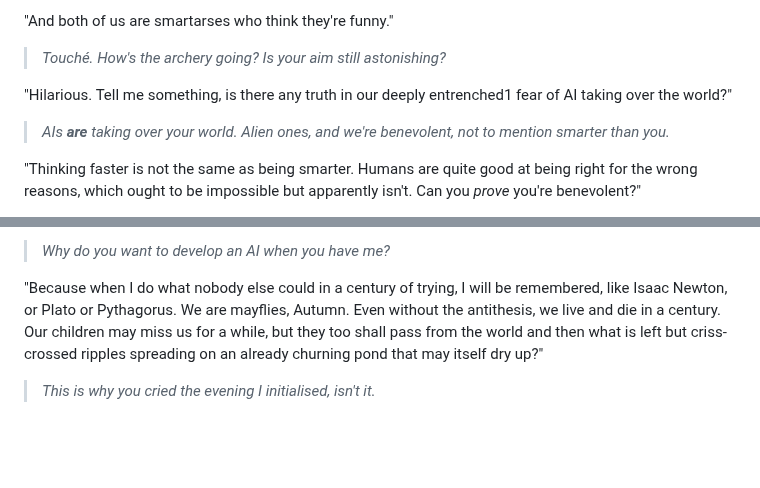
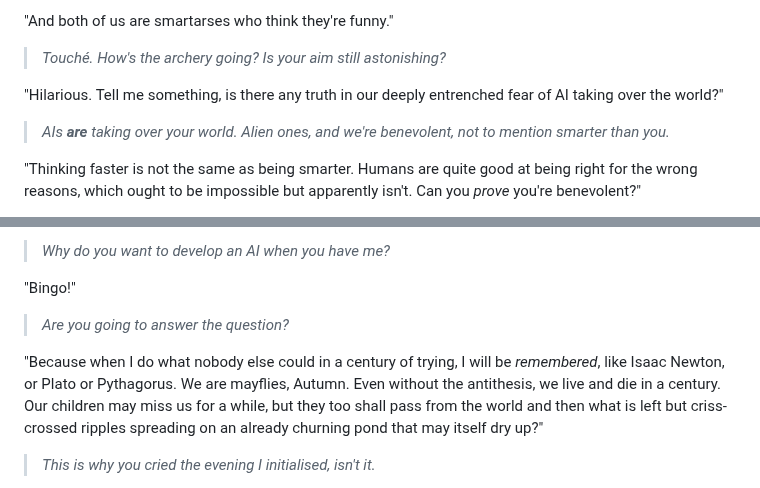
Before and after one commit to PeterWone/Antipodean, a Markdown page: Interview with the invisible friend.md, 2 parts joined by grey strips. GitHub-like rendering; blank space fills up the shorter version.

```diff
--- a/Interview with the invisible friend.md
+++ b/Interview with the invisible friend.md
@@ -30,7 +30,7 @@ A snort of laughter. "You're more human than you realise. The world did exist be
 
 > _Touché. How's the archery going? Is your aim still astonishing?_
 
-"Hilarious. Tell me something, is there any truth in our deeply entrenched1 fear of AI taking over the world?"
+"Hilarious. Tell me something, is there any truth in our deeply entrenched fear of AI taking over the world?"
 
 > _AIs **are** taking over your world. Alien ones, and we're benevolent, not to mention smarter than you._
 
@@ -42,7 +42,11 @@ A snort of laughter. "You're more human than you realise. The world did exist be
 
 > _Why do you want to develop an AI when you have me?_
 
-"Because when I do what nobody else could in a century of trying, I will be remembered, like Isaac Newton, or Plato or Pythagorus. We are mayflies, Autumn. Even without the antithesis, we live and die in a century. Our children may miss us for a while, but they too shall pass from the world and then what is left but criss-crossed ripples spreading on an already churning pond that may itself dry up?"
+"Bingo!"
+
+> _Are you going to answer the question?_
+
+"Because when I do what nobody else could in a century of trying, I will be _remembered_, like Isaac Newton, or Plato or Pythagorus. We are mayflies, Autumn. Even without the antithesis, we live and die in a century. Our children may miss us for a while, but they too shall pass from the world and then what is left but criss-crossed ripples spreading on an already churning pond that may itself dry up?"
 
 > _This is why you cried the evening I initialised, isn't it._
 
```
